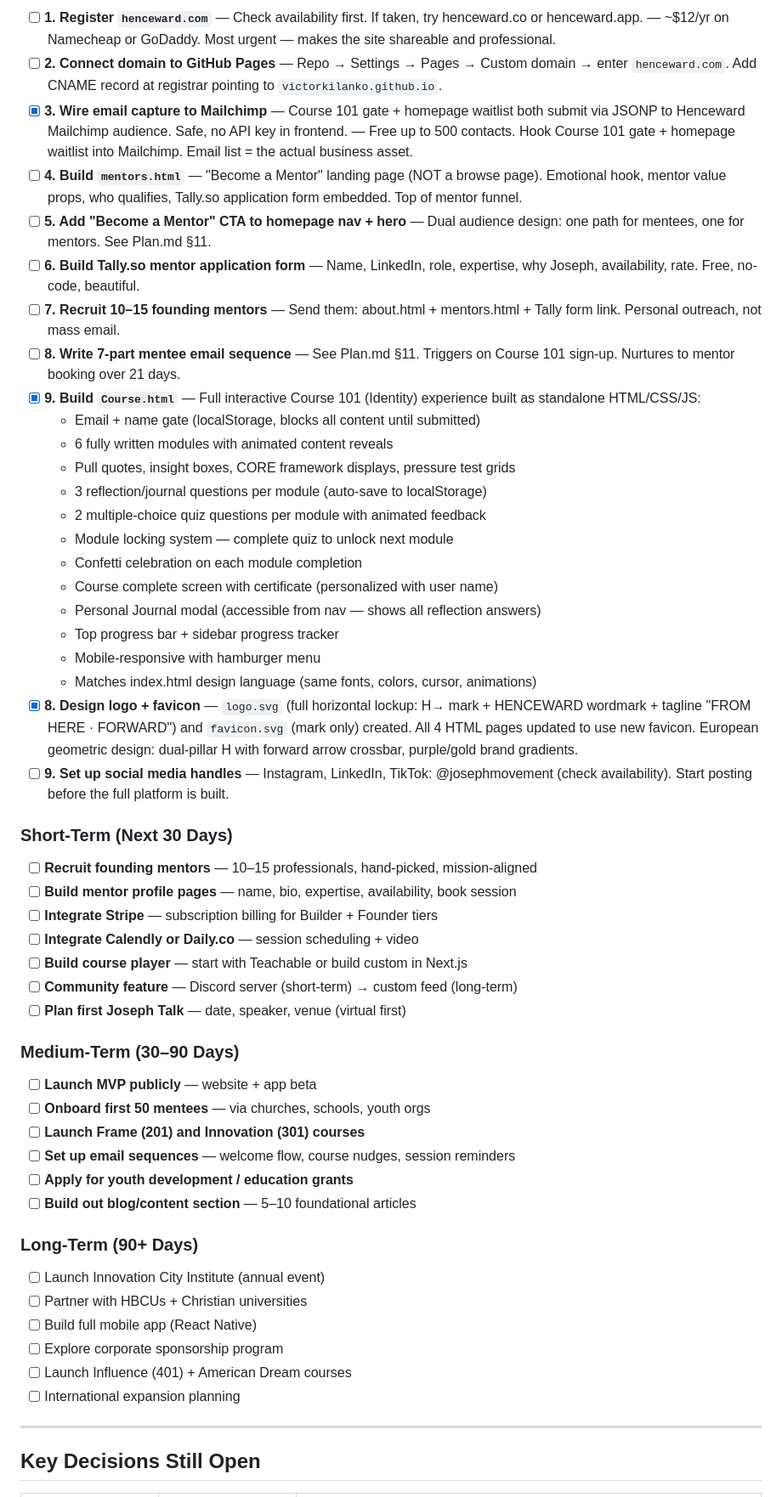
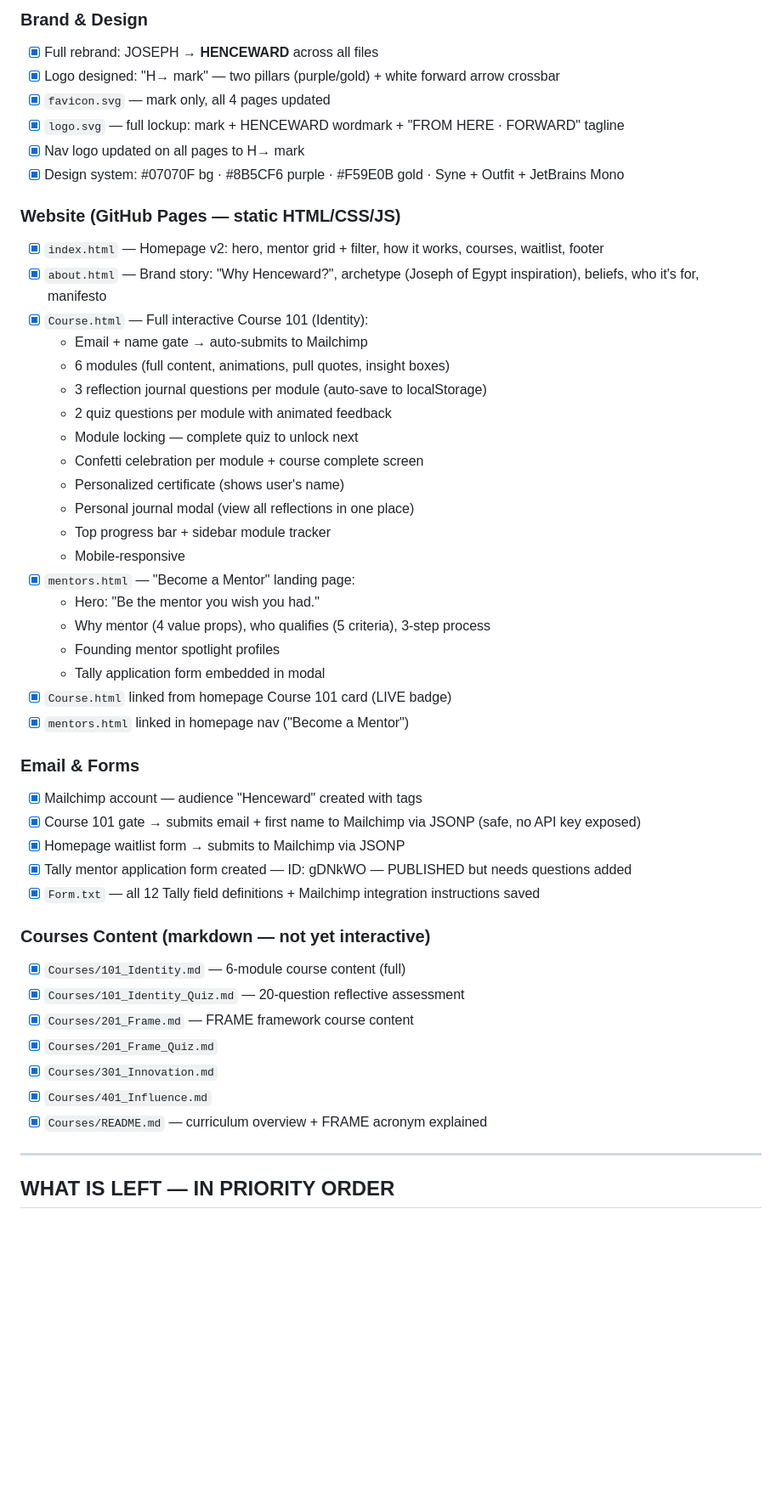
Before and after one commit to VictorKilanko/joseph, a Markdown page: log_update.md, the part around one of its changes. Shown at 85% size. Rendered like a GitHub page; blank space fills up the shorter version.

```diff
--- a/log_update.md
+++ b/log_update.md
@@ -54,57 +46,51 @@ Domain to register: `josephmovement.com` (confirmed available)
 
-- [ ] **1. Register `henceward.com`** — Check availability first. If taken, try henceward.co or henceward.app. — ~$12/yr on Namecheap or GoDaddy. Most urgent — makes the site shareable and professional.
-- [ ] **2. Connect domain to GitHub Pages** — Repo → Settings → Pages → Custom domain → enter `henceward.com`. Add CNAME record at registrar pointing to `victorkilanko.github.io`.
-- [x] **3. Wire email capture to Mailchimp** — Course 101 gate + homepage waitlist both submit via JSONP to Henceward Mailchimp audience. Safe, no API key in frontend. — Free up to 500 contacts. Hook Course 101 gate + homepage waitlist into Mailchimp. Email list = the actual business asset.
-- [ ] **4. Build `mentors.html`** — "Become a Mentor" landing page (NOT a browse page). Emotional hook, mentor value props, who qualifies, Tally.so application form embedded. Top of mentor funnel.
-- [ ] **5. Add "Become a Mentor" CTA to homepage nav + hero** — Dual audience design: one path for mentees, one for mentors. See Plan.md §11.
-- [ ] **6. Build Tally.so mentor application form** — Name, LinkedIn, role, expertise, why Joseph, availability, rate. Free, no-code, beautiful.
-- [ ] **7. Recruit 10–15 founding mentors** — Send them: about.html + mentors.html + Tally form link. Personal outreach, not mass email.
-- [ ] **8. Write 7-part mentee email sequence** — See Plan.md §11. Triggers on Course 101 sign-up. Nurtures to mentor booking over 21 days.
-- [x] **9. Build `Course.html`** — Full interactive Course 101 (Identity) experience built as standalone HTML/CSS/JS:
-  - Email + name gate (localStorage, blocks all content until submitted)
-  - 6 fully written modules with animated content reveals
-  - Pull quotes, insight boxes, CORE framework displays, pressure test grids
-  - 3 reflection/journal questions per module (auto-save to localStorage)
-  - 2 multiple-choice quiz questions per module with animated feedback
-  - Module locking system — complete quiz to unlock next module
-  - Confetti celebration on each module completion
-  - Course complete screen with certificate (personalized with user name)
-  - Personal Journal modal (accessible from nav — shows all reflection answers)
-  - Top progress bar + sidebar progress tracker
-  - Mobile-responsive with hamburger menu
-  - Matches index.html design language (same fonts, colors, cursor, animations)
-- [x] **8. Design logo + favicon** — `logo.svg` (full horizontal lockup: H→ mark + HENCEWARD wordmark + tagline "FROM HERE · FORWARD") and `favicon.svg` (mark only) created. All 4 HTML pages updated to use new favicon. European geometric design: dual-pillar H with forward arrow crossbar, purple/gold brand gradients.
-- [ ] **9. Set up social media handles** — Instagram, LinkedIn, TikTok: @josephmovement (check availability). Start posting before the full platform is built.
+### Brand & Design
+- [x] Full rebrand: JOSEPH → **HENCEWARD** across all files
+- [x] Logo designed: "H→ mark" — two pillars (purple/gold) + white forward arrow crossbar
+- [x] `favicon.svg` — mark only, all 4 pages updated
+- [x] `logo.svg` — full lockup: mark + HENCEWARD wordmark + "FROM HERE · FORWARD" tagline
+- [x] Nav logo updated on all pages to H→ mark
+- [x] Design system: #07070F bg · #8B5CF6 purple · #F59E0B gold · Syne + Outfit + JetBrains Mono
 
-### Short-Term (Next 30 Days)
+### Website (GitHub Pages — static HTML/CSS/JS)
+- [x] `index.html` — Homepage v2: hero, mentor grid + filter, how it works, courses, waitlist, footer
+- [x] `about.html` — Brand story: "Why Henceward?", archetype (Joseph of Egypt inspiration), beliefs, who it's for, manifesto
+- [x] `Course.html` — Full interactive Course 101 (Identity):
+  - Email + name gate → auto-submits to Mailchimp
+  - 6 modules (full content, animations, pull quotes, insight boxes)
+  - 3 reflection journal questions per module (auto-save to localStorage)
+  - 2 quiz questions per module with animated feedback
+  - Module locking — complete quiz to unlock next
+  - Confetti celebration per module + course complete screen
+  - Personalized certificate (shows user's name)
+  - Personal journal modal (view all reflections in one place)
+  - Top progress bar + sidebar module tracker
+  - Mobile-responsive
+- [x] `mentors.html` — "Become a Mentor" landing page:
+  - Hero: "Be the mentor you wish you had."
+  - Why mentor (4 value props), who qualifies (5 criteria), 3-step process
+  - Founding mentor spotlight profiles
+  - Tally application form embedded in modal
+- [x] `Course.html` linked from homepage Course 101 card (LIVE badge)
+- [x] `mentors.html` linked in homepage nav ("Become a Mentor")
 
-- [ ] **Recruit founding mentors** — 10–15 professionals, hand-picked, mission-aligned
-- [ ] **Build mentor profile pages** — name, bio, expertise, availability, book session
-- [ ] **Integrate Stripe** — subscription billing for Builder + Founder tiers
-- [ ] **Integrate Calendly or Daily.co** — session scheduling + video
-- [ ] **Build course player** — start with Teachable or build custom in Next.js
-- [ ] **Community feature** — Discord server (short-term) → custom feed (long-term)
-- [ ] **Plan first Joseph Talk** — date, speaker, venue (virtual first)
+### Email & Forms
+- [x] Mailchimp account — audience "Henceward" created with tags
+- [x] Course 101 gate → submits email + first name to Mailchimp via JSONP (safe, no API key exposed)
+- [x] Homepage waitlist form → submits to Mailchimp via JSONP
+- [x] Tally mentor application form created — ID: gDNkWO — PUBLISHED but needs questions added
+- [x] `Form.txt` — all 12 Tally field definitions + Mailchimp integration instructions saved
 
-### Medium-Term (30–90 Days)
-
-- [ ] **Launch MVP publicly** — website + app beta
-- [ ] **Onboard first 50 mentees** — via churches, schools, youth orgs
-- [ ] **Launch Frame (201) and Innovation (301) courses**
-- [ ] **Set up email sequences** — welcome flow, course nudges, session reminders
-- [ ] **Apply for youth development / education grants**
-- [ ] **Build out blog/content section** — 5–10 foundational articles
-
-### Long-Term (90+ Days)
-
-- [ ] Launch Innovation City Institute (annual event)
-- [ ] Partner with HBCUs + Christian universities
-- [ ] Build full mobile app (React Native)
-- [ ] Explore corporate sponsorship program
-- [ ] Launch Influence (401) + American Dream courses
-- [ ] International expansion planning
+### Courses Content (markdown — not yet interactive)
+- [x] `Courses/101_Identity.md` — 6-module course content (full)
+- [x] `Courses/101_Identity_Quiz.md` — 20-question reflective assessment
+- [x] `Courses/201_Frame.md` — FRAME framework course content
+- [x] `Courses/201_Frame_Quiz.md`
+- [x] `Courses/301_Innovation.md`
+- [x] `Courses/401_Influence.md`
+- [x] `Courses/README.md` — curriculum overview + FRAME acronym explained
 
 ---
 
-## Key Decisions Still Open
+## WHAT IS LEFT — IN PRIORITY ORDER
 
```
Also changed, not shown: other parts of log_update.md (+135 -101 lines), Plan.md (+53 -17 lines).
